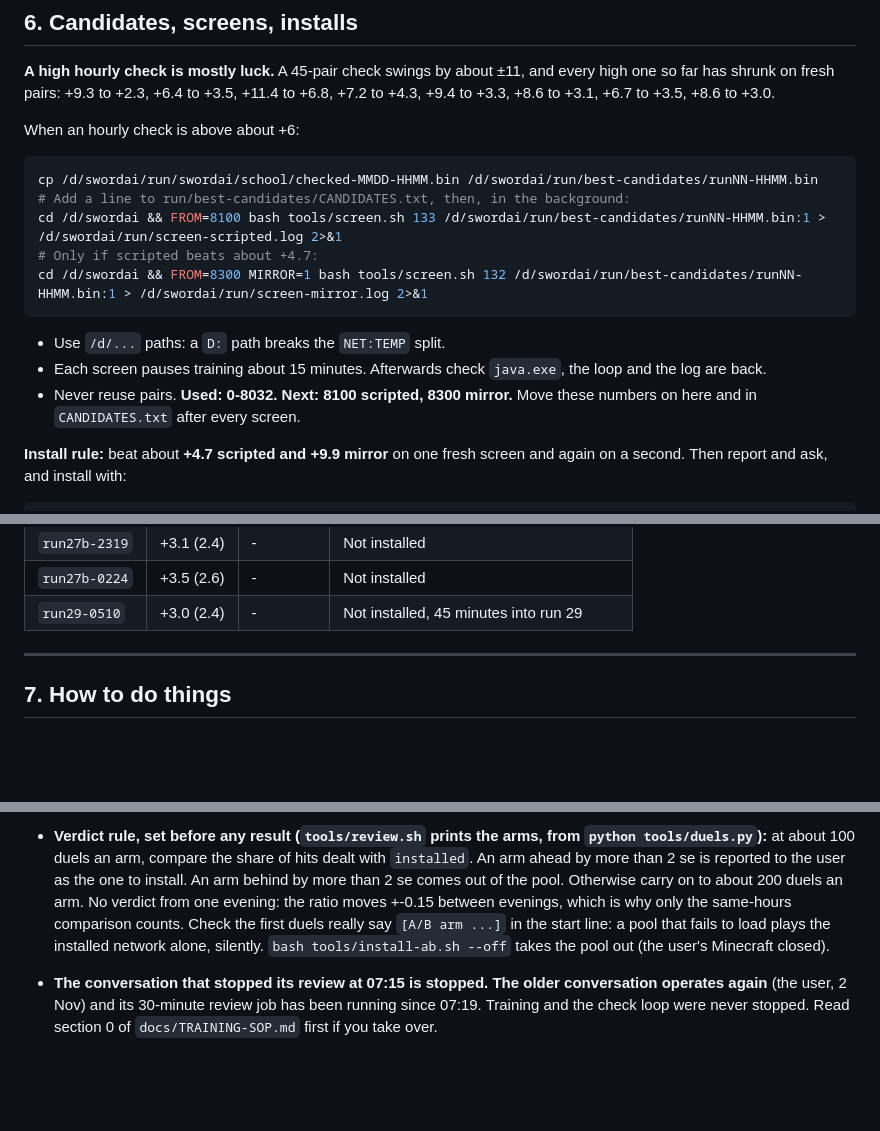
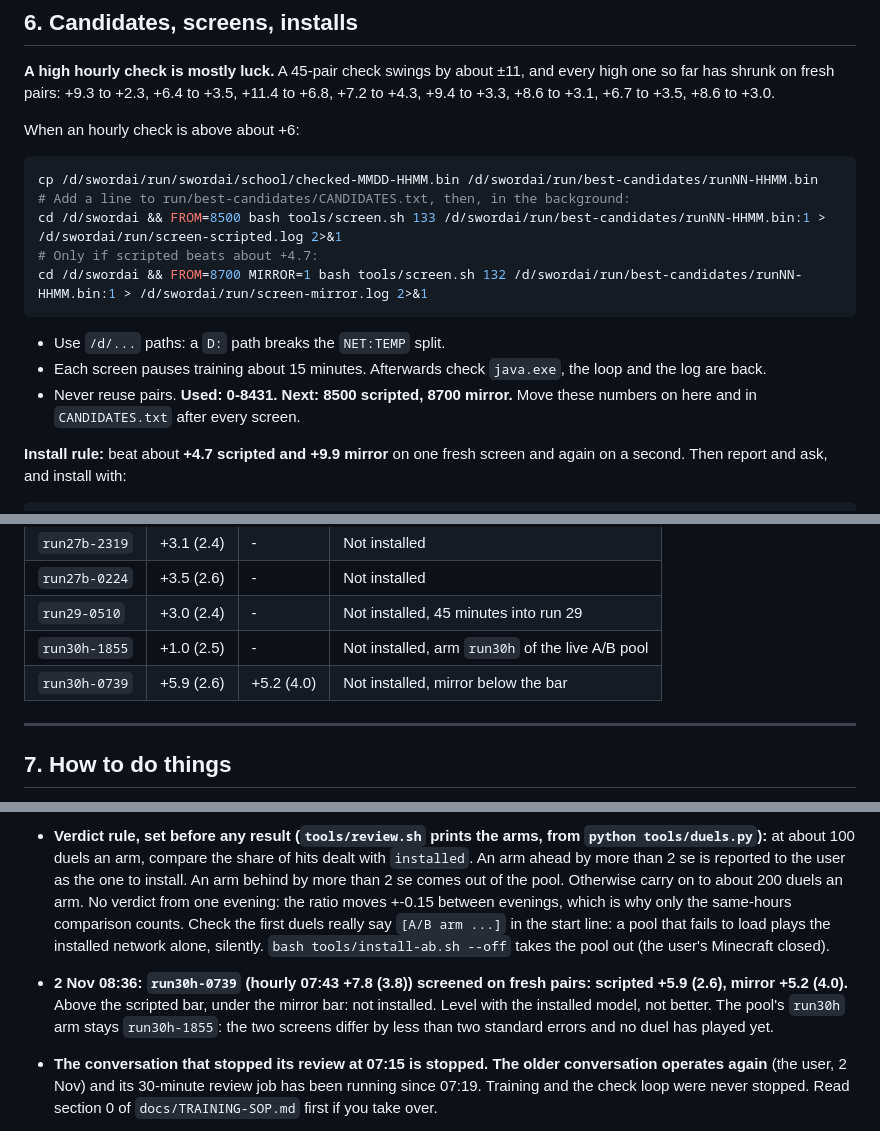
Before and after one commit to belubruh123/PPO-Minecraft-SwordPVP-AI, a Markdown page: HANDOFF.md, 3 parts joined by grey strips. Drawn GitHub-style; blank space fills up the shorter version.

````diff
--- a/HANDOFF.md
+++ b/HANDOFF.md
@@ -98,14 +98,14 @@ When an hourly check is above about +6:
 ```bash
 cp /d/swordai/run/swordai/school/checked-MMDD-HHMM.bin /d/swordai/run/best-candidates/runNN-HHMM.bin
 # Add a line to run/best-candidates/CANDIDATES.txt, then, in the background:
-cd /d/swordai && FROM=8100 bash tools/screen.sh 133 /d/swordai/run/best-candidates/runNN-HHMM.bin:1 > /d/swordai/run/screen-scripted.log 2>&1
+cd /d/swordai && FROM=8500 bash tools/screen.sh 133 /d/swordai/run/best-candidates/runNN-HHMM.bin:1 > /d/swordai/run/screen-scripted.log 2>&1
 # Only if scripted beats about +4.7:
-cd /d/swordai && FROM=8300 MIRROR=1 bash tools/screen.sh 132 /d/swordai/run/best-candidates/runNN-HHMM.bin:1 > /d/swordai/run/screen-mirror.log 2>&1
+cd /d/swordai && FROM=8700 MIRROR=1 bash tools/screen.sh 132 /d/swordai/run/best-candidates/runNN-HHMM.bin:1 > /d/swordai/run/screen-mirror.log 2>&1
 ```
 
 - Use `/d/...` paths: a `D:` path breaks the `NET:TEMP` split.
 - Each screen pauses training about 15 minutes. Afterwards check `java.exe`, the loop and the log are back.
-- Never reuse pairs. **Used: 0-8032. Next: 8100 scripted, 8300 mirror.** Move these numbers on here and in `CANDIDATES.txt` after every screen.
+- Never reuse pairs. **Used: 0-8431. Next: 8500 scripted, 8700 mirror.** Move these numbers on here and in `CANDIDATES.txt` after every screen.
 
 **Install rule:** beat about **+4.7 scripted and +9.9 mirror** on one fresh screen and again on a second. Then report and ask, and install with:
 
@@ -127,6 +127,8 @@ Record it in `CANDIDATES.txt`, `run/best-*/BEST.txt`, `EXPERIMENTS.md` and the `
 | `run27b-2319` | +3.1 (2.4) | - | Not installed |
 | `run27b-0224` | +3.5 (2.6) | - | Not installed |
 | `run29-0510` | +3.0 (2.4) | - | Not installed, 45 minutes into run 29 |
+| `run30h-1855` | +1.0 (2.5) | - | Not installed, arm `run30h` of the live A/B pool |
+| `run30h-0739` | +5.9 (2.6) | +5.2 (4.0) | Not installed, mirror below the bar |
 
 ---
 
@@ -169,6 +171,7 @@ START_NET=/d/swordai/run/swordai/school/runNN-revert-start.bin bash tools/school
 - **The live A/B pool IS INSTALLED in the user's profile since 2 Nov 07:21** (the user's yes, 2 Nov, their Minecraft closed). The jar of 1 Nov 22:41 replaced the 29 Oct jar; the backup is `DRL AI/swordai/backup-before-ab-20261102-072110`. Each duel draws one of three arms, weights 1:1:1: `installed` (run23-1418, rules on), `noback` (run23-1418, the back-out rule off), `run30h` (`run30h-1855.bin`, rules on). The installed network itself is unchanged, and it is still the baseline of every check.
 - **All three arms carry the run 27 S-tap**: the crit trade rule now ends the sprint with S instead of letting go of W (`Fighter.java:607`). So `installed` is not exactly what played the duels before 2 Nov: compare arms inside the pool, and do not compare `installed` with the 1.24-1.27 of the older logs without saying so. Old networks play unchanged otherwise (`new.hist`, `hist.heads`, `option.*` load at zero; hit and out is off in all arms).
 - **Verdict rule, set before any result (`tools/review.sh` prints the arms, from `python tools/duels.py`):** at about 100 duels an arm, compare the share of hits dealt with `installed`. An arm ahead by more than 2 se is reported to the user as the one to install. An arm behind by more than 2 se comes out of the pool. Otherwise carry on to about 200 duels an arm. No verdict from one evening: the ratio moves +-0.15 between evenings, which is why only the same-hours comparison counts. Check the first duels really say `[A/B arm ...]` in the start line: a pool that fails to load plays the installed network alone, silently. `bash tools/install-ab.sh --off` takes the pool out (the user's Minecraft closed).
+- **2 Nov 08:36: `run30h-0739` (hourly 07:43 +7.8 (3.8)) screened on fresh pairs: scripted +5.9 (2.6), mirror +5.2 (4.0).** Above the scripted bar, under the mirror bar: not installed. Level with the installed model, not better. The pool's `run30h` arm stays `run30h-1855`: the two screens differ by less than two standard errors and no duel has played yet.
 - **The conversation that stopped its review at 07:15 is stopped. The older conversation operates again** (the user, 2 Nov) and its 30-minute review job has been running since 07:19. Training and the check loop were never stopped. Read section 0 of `docs/TRAINING-SOP.md` first if you take over.
 - **Checks since 05:15:** 05:16 +1.8 (3.6), 06:05 -3.5 (4.2), 06:54 -1.8 (4.9); eleven hourly checks since 22:05 average -0.6 (the 17 before them on 1 Nov averaged +2.3, a gap of 1.6 standard errors: watch, not proof). The rolling punish crit swings between 21% and 32% over hours (21% at 07:00). Fights since the 22:42 redeploy: rules over the network bots -47 a minute, sparring +54; without the rules bots -80, sparring -103; flat for 8.5 hours.
 
````
Also changed, not shown: EXPERIMENTS.md (+1 -0 lines).
